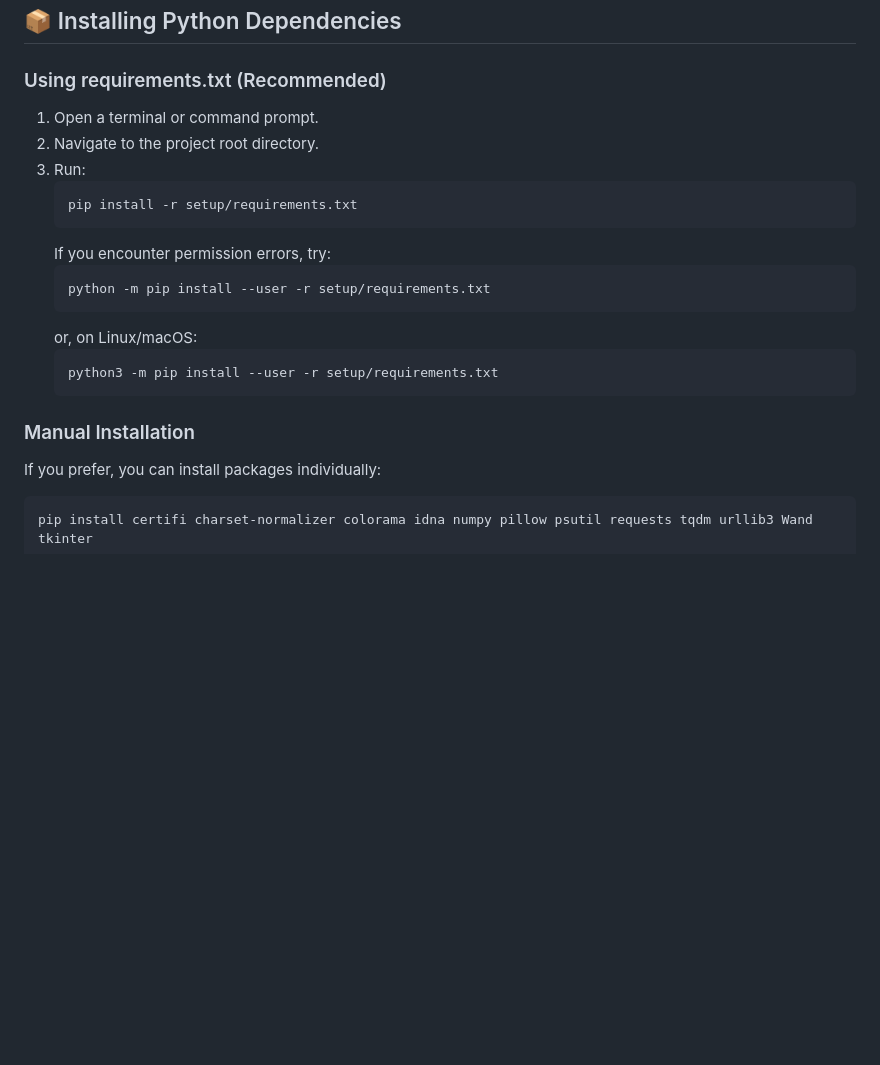
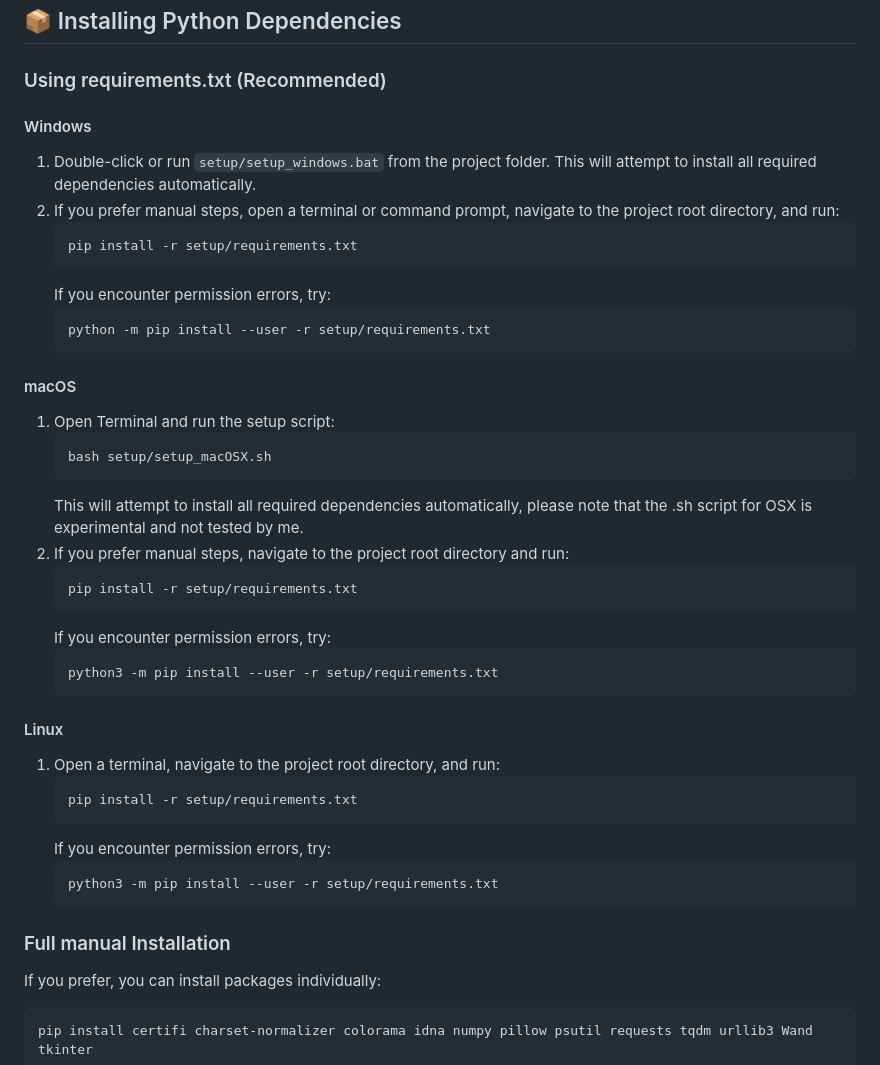
Before and after one commit to MeguminBOT/TextureAtlas-to-GIF-and-Frames, a Markdown page: docs/installation-guide.md, the part around the change. Drawn GitHub-style; blank space fills up the shorter version.

Commit message:
Add the setup scripts to instructions aswell

````diff
--- a/docs/installation-guide.md
+++ b/docs/installation-guide.md
@@ -75,23 +75,43 @@ This guide will walk you through manually installing and setting up TextureAtlas
 
 ### Using requirements.txt (Recommended)
 
-1. Open a terminal or command prompt.
-2. Navigate to the project root directory.
-3. Run:
+#### Windows
+1. Double-click or run `setup/setup_windows.bat` from the project folder. This will attempt to install all required dependencies automatically.
+2. If you prefer manual steps, open a terminal or command prompt, navigate to the project root directory, and run:
+   ```powershell
+   pip install -r setup/requirements.txt
+   ```
+   If you encounter permission errors, try:
+   ```powershell
+   python -m pip install --user -r setup/requirements.txt
+   ```
+
+#### macOS
+1. Open Terminal and run the setup script:
+   ```bash
+   bash setup/setup_macOSX.sh
+   ```
+   This will attempt to install all required dependencies automatically, please note that the .sh script for OSX is experimental and not tested by me.
+2. If you prefer manual steps, navigate to the project root directory and run:
    ```bash
    pip install -r setup/requirements.txt
    ```
    If you encounter permission errors, try:
    ```bash
-   python -m pip install --user -r setup/requirements.txt
+   python3 -m pip install --user -r setup/requirements.txt
    ```
-   or, on Linux/macOS:
+
+#### Linux
+1. Open a terminal, navigate to the project root directory, and run:
+   ```bash
+   pip install -r setup/requirements.txt
+   ```
+   If you encounter permission errors, try:
    ```bash
    python3 -m pip install --user -r setup/requirements.txt
    ```
 
-
-### Manual Installation
+### Full manual Installation
 
 If you prefer, you can install packages individually:
 ```bash
````
